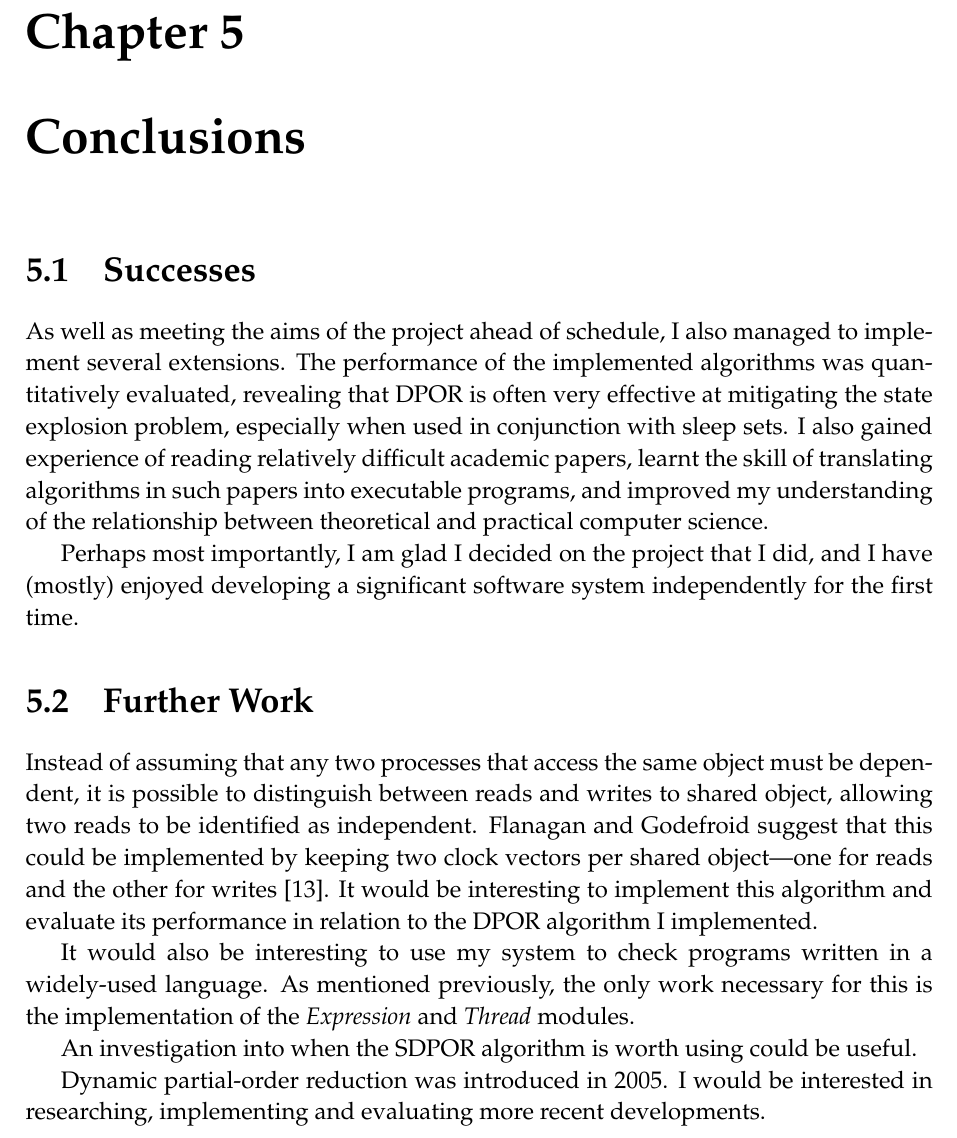
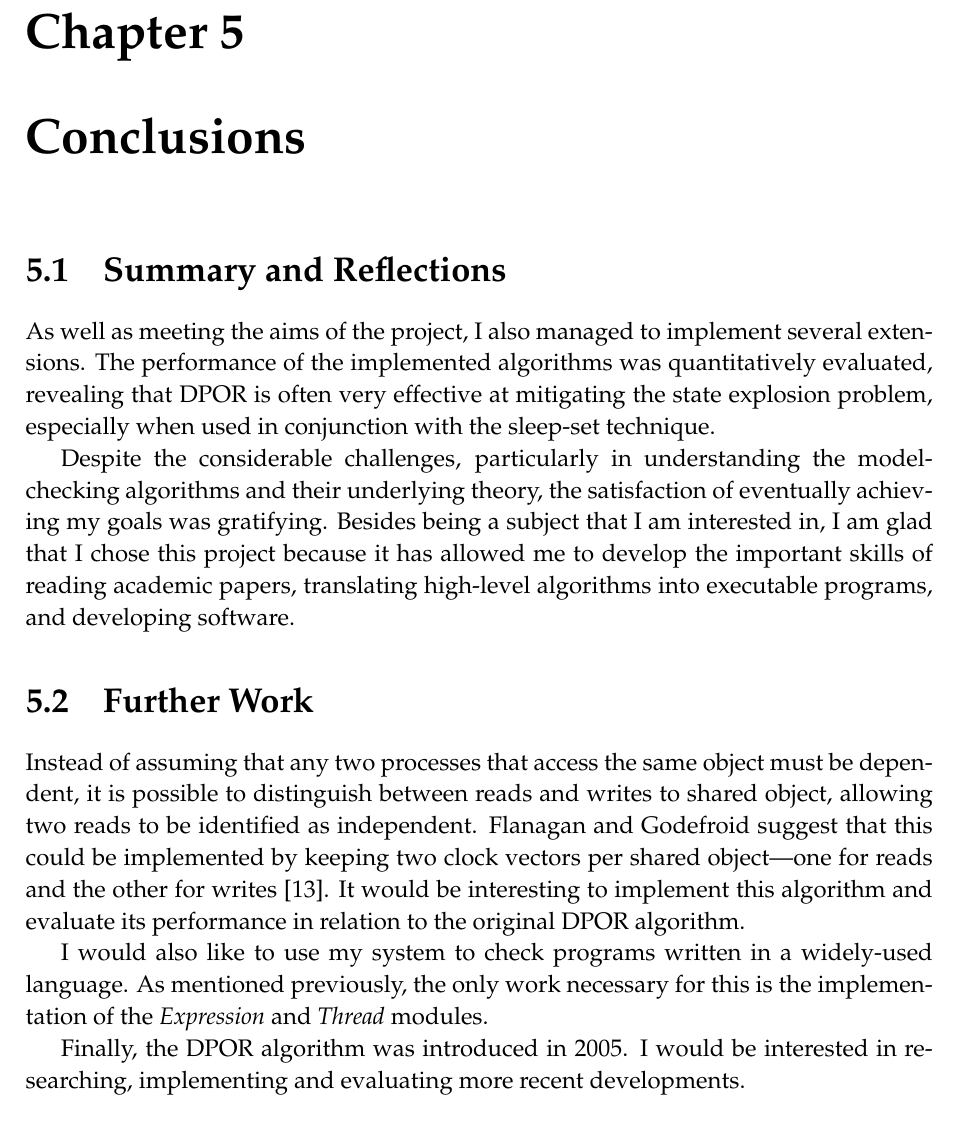
Before and after one commit to isaac-dunn/Part2_Project, a LaTeX thesis (diss/diss.tex): part of page 49 of 61, cut so that both start at the same text. Compiled offline with pdfLaTeX.

Commit message:
Revise conclusion

```diff
--- a/diss/diss.tex
+++ b/diss/diss.tex
@@ -2629,10 +2629,10 @@ statically compute reasonably small persistent sets.
 
 \chapter{Conclusions}
 
-\section{Successes}
+\section{Summary and Reflections}
 
 As well as meeting the aims of the
-project ahead of schedule, I also
+project, I also
 managed to implement several
 extensions. The performance
 of the implemented algorithms
@@ -2641,24 +2641,23 @@ revealing that DPOR is often
 very effective at mitigating
 the state explosion problem,
 especially when used in
-conjunction with sleep sets.
-I also gained experience of
-reading relatively difficult academic
-papers, learnt the skill of
-translating algorithms in such papers into
-executable programs, and
-improved my understanding of
-the relationship between
-theoretical and practical
-computer science.
-
-Perhaps most importantly,
-I am glad I decided on the
-project that I did, and
-I have (mostly) enjoyed
-developing a significant
-software system independently
-for the first time.
+conjunction with the
+sleep-set technique.
+
+Despite the considerable
+challenges, particularly in
+understanding
+the model-checking algorithms
+and their underlying theory, the
+satisfaction of eventually achieving
+my goals was gratifying. Besides
+being a subject that I am interested
+in, I am glad that I chose this project because
+it has allowed me to develop the important skills
+of reading academic papers, translating high-level
+algorithms into executable programs, and
+developing software.
+
 
 \section{Further Work}
 Instead of assuming that any
@@ -2678,9 +2677,9 @@ It would
 be interesting to implement
 this algorithm and evaluate its
 performance in relation to the
-DPOR algorithm I implemented.
-
-It would also be interesting
+original DPOR algorithm.
+
+I would also like
 to use my system to check
 programs written in a widely-used
 language. As mentioned previously,
@@ -2689,11 +2688,7 @@ is the implementation of the
 \textit{Expression} and
 \textit{Thread} modules.
 
-An investigation into when the
-SDPOR algorithm is worth using
-could be useful.
-
-Dynamic partial-order reduction
+Finally, the DPOR algorithm
 was introduced in 2005. I would
 be interested in researching,
 implementing and evaluating more
```
